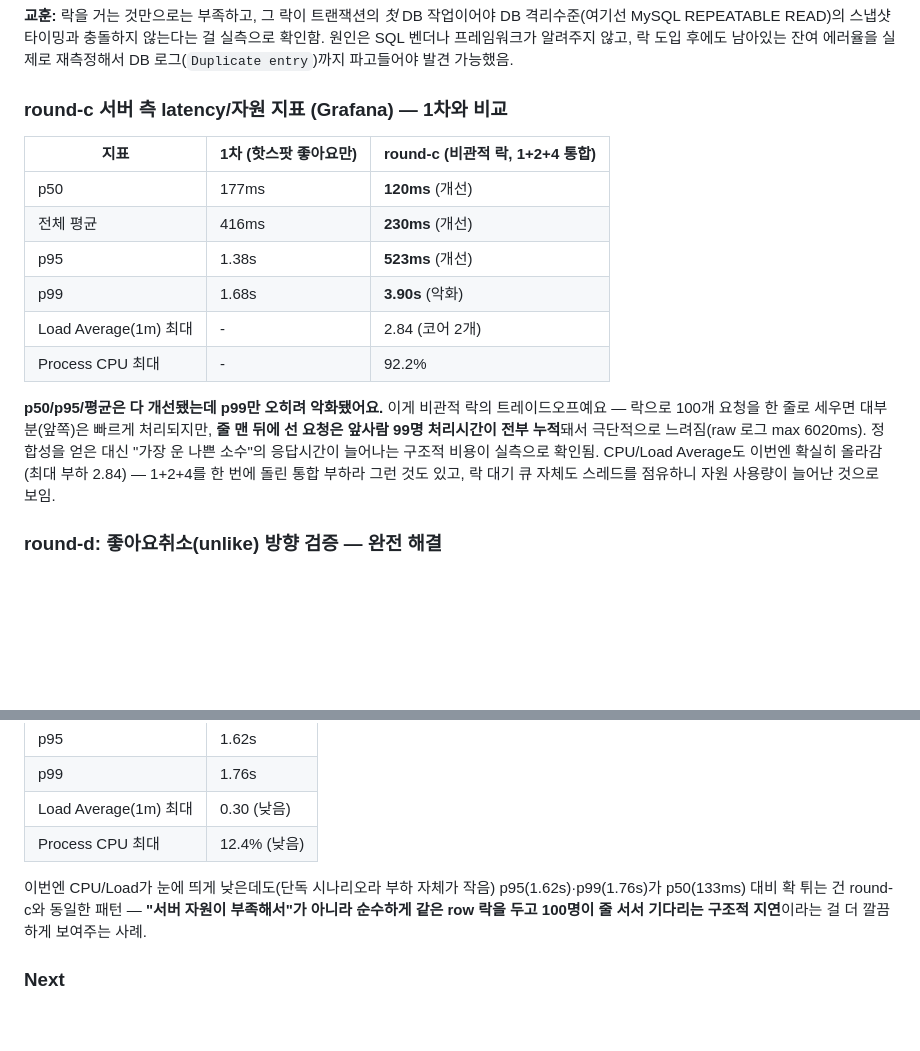
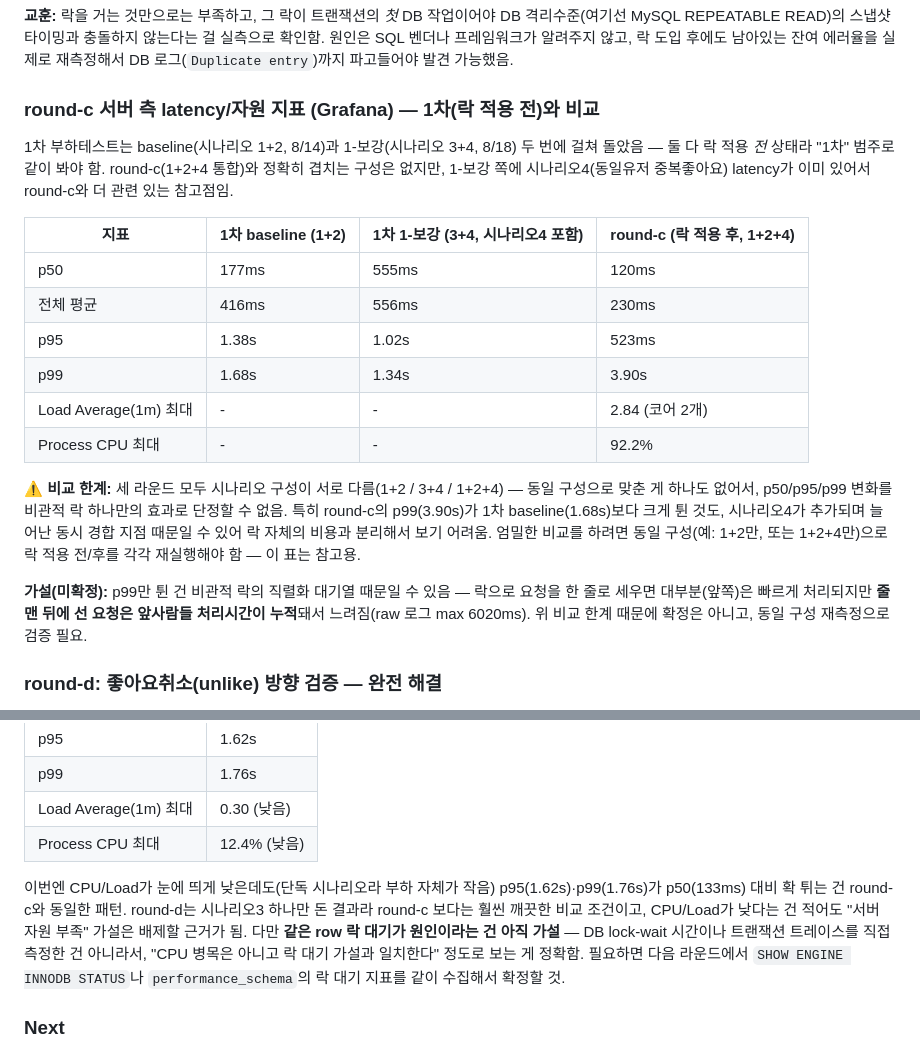
Before and after one commit to TY-TraceK/backend, a Markdown page: scripts/jmeter/LOAD_TEST_LOG.md, 2 parts joined by grey strips. GitHub-like rendering; blank space fills up the shorter version.

Commit message:
SCRUM-60 fix: CodeRabbit 리뷰 반영 + 1-보강 latency 누락 보완
- 1차 latency 비교에서 baseline(1+2)만 쓰고 1-보강(3+4, 시나리오4 포함)을 빠뜨렸던 것
  보완 - round-c(1+2+4)와 더 관련있는 1-보강 수치를 같이 표로 정리
- 세 라운드 모두 시나리오 구성이 달라 p99 변화를 락 효과로 단정할 수 없다는 비교 한계 명시
- round-d의 "락 대기가 원인" 서술도 직접 측정 없이 단정하던 걸 가설 수준으로 완화

```diff
--- a/scripts/jmeter/LOAD_TEST_LOG.md
+++ b/scripts/jmeter/LOAD_TEST_LOG.md
@@ -209,23 +209,32 @@ MySQL REPEATABLE READ)의 스냅샷 타이밍과 충돌하지 않는다는 걸
 SQL 벤더나 프레임워크가 알려주지 않고, 락 도입 후에도 남아있는 잔여 에러율을 실제로 재측정해서
 DB 로그(`Duplicate entry`)까지 파고들어야 발견 가능했음.
 
-### round-c 서버 측 latency/자원 지표 (Grafana) — 1차와 비교
+### round-c 서버 측 latency/자원 지표 (Grafana) — 1차(락 적용 전)와 비교
 
-| 지표 | 1차 (핫스팟 좋아요만) | round-c (비관적 락, 1+2+4 통합) |
-|---|---|---|
-| p50 | 177ms | **120ms** (개선) |
-| 전체 평균 | 416ms | **230ms** (개선) |
-| p95 | 1.38s | **523ms** (개선) |
-| p99 | 1.68s | **3.90s** (악화) |
-| Load Average(1m) 최대 | - | 2.84 (코어 2개) |
-| Process CPU 최대 | - | 92.2% |
+1차 부하테스트는 baseline(시나리오 1+2, 8/14)과 1-보강(시나리오 3+4, 8/18) 두 번에 걸쳐
+돌았음 — 둘 다 락 적용 *전* 상태라 "1차" 범주로 같이 봐야 함. round-c(1+2+4 통합)와 정확히
+겹치는 구성은 없지만, 1-보강 쪽에 시나리오4(동일유저 중복좋아요) latency가 이미 있어서
+round-c와 더 관련 있는 참고점임.
 
-**p50/p95/평균은 다 개선됐는데 p99만 오히려 악화됐어요.** 이게 비관적 락의 트레이드오프예요 —
-락으로 100개 요청을 한 줄로 세우면 대부분(앞쪽)은 빠르게 처리되지만, **줄 맨 뒤에 선 요청은
-앞사람 99명 처리시간이 전부 누적**돼서 극단적으로 느려짐(raw 로그 max 6020ms). 정합성을 얻은
-대신 "가장 운 나쁜 소수"의 응답시간이 늘어나는 구조적 비용이 실측으로 확인됨. CPU/Load
-Average도 이번엔 확실히 올라감(최대 부하 2.84) — 1+2+4를 한 번에 돌린 통합 부하라 그런 것도
-있고, 락 대기 큐 자체도 스레드를 점유하니 자원 사용량이 늘어난 것으로 보임.
+| 지표 | 1차 baseline (1+2) | 1차 1-보강 (3+4, 시나리오4 포함) | round-c (락 적용 후, 1+2+4) |
+|---|---|---|---|
+| p50 | 177ms | 555ms | 120ms |
+| 전체 평균 | 416ms | 556ms | 230ms |
+| p95 | 1.38s | 1.02s | 523ms |
+| p99 | 1.68s | 1.34s | 3.90s |
+| Load Average(1m) 최대 | - | - | 2.84 (코어 2개) |
+| Process CPU 최대 | - | - | 92.2% |
+
+**⚠️ 비교 한계:** 세 라운드 모두 시나리오 구성이 서로 다름(1+2 / 3+4 / 1+2+4) — 동일 구성으로
+맞춘 게 하나도 없어서, p50/p95/p99 변화를 비관적 락 하나만의 효과로 단정할 수 없음. 특히
+round-c의 p99(3.90s)가 1차 baseline(1.68s)보다 크게 튄 것도, 시나리오4가 추가되며 늘어난
+동시 경합 지점 때문일 수 있어 락 자체의 비용과 분리해서 보기 어려움. 엄밀한 비교를 하려면
+동일 구성(예: 1+2만, 또는 1+2+4만)으로 락 적용 전/후를 각각 재실행해야 함 — 이 표는 참고용.
+
+**가설(미확정):** p99만 튄 건 비관적 락의 직렬화 대기열 때문일 수 있음 — 락으로 요청을 한
+줄로 세우면 대부분(앞쪽)은 빠르게 처리되지만 **줄 맨 뒤에 선 요청은 앞사람들 처리시간이
+누적**돼서 느려짐(raw 로그 max 6020ms). 위 비교 한계 때문에 확정은 아니고, 동일 구성
+재측정으로 검증 필요.
 
 ### round-d: 좋아요취소(unlike) 방향 검증 — 완전 해결
 
@@ -254,8 +263,12 @@ round-c에서 시나리오2로 쌓아둔 좋아요 100개(location 41, row=100/c
 | Process CPU 최대 | 12.4% (낮음) |
 
 이번엔 CPU/Load가 눈에 띄게 낮은데도(단독 시나리오라 부하 자체가 작음) p95(1.62s)·p99(1.76s)가
-p50(133ms) 대비 확 튀는 건 round-c와 동일한 패턴 — **"서버 자원이 부족해서"가 아니라 순수하게
-같은 row 락을 두고 100명이 줄 서서 기다리는 구조적 지연**이라는 걸 더 깔끔하게 보여주는 사례.
+p50(133ms) 대비 확 튀는 건 round-c와 동일한 패턴. round-d는 시나리오3 하나만 돈 결과라 round-c
+보다는 훨씬 깨끗한 비교 조건이고, CPU/Load가 낮다는 건 적어도 "서버 자원 부족" 가설은 배제할
+근거가 됨. 다만 **같은 row 락 대기가 원인이라는 건 아직 가설** — DB lock-wait 시간이나
+트랜잭션 트레이스를 직접 측정한 건 아니라서, "CPU 병목은 아니고 락 대기 가설과 일치한다"
+정도로 보는 게 정확함. 필요하면 다음 라운드에서 `SHOW ENGINE INNODB STATUS`나
+`performance_schema`의 락 대기 지표를 같이 수집해서 확정할 것.
 
 ### Next
 
```
